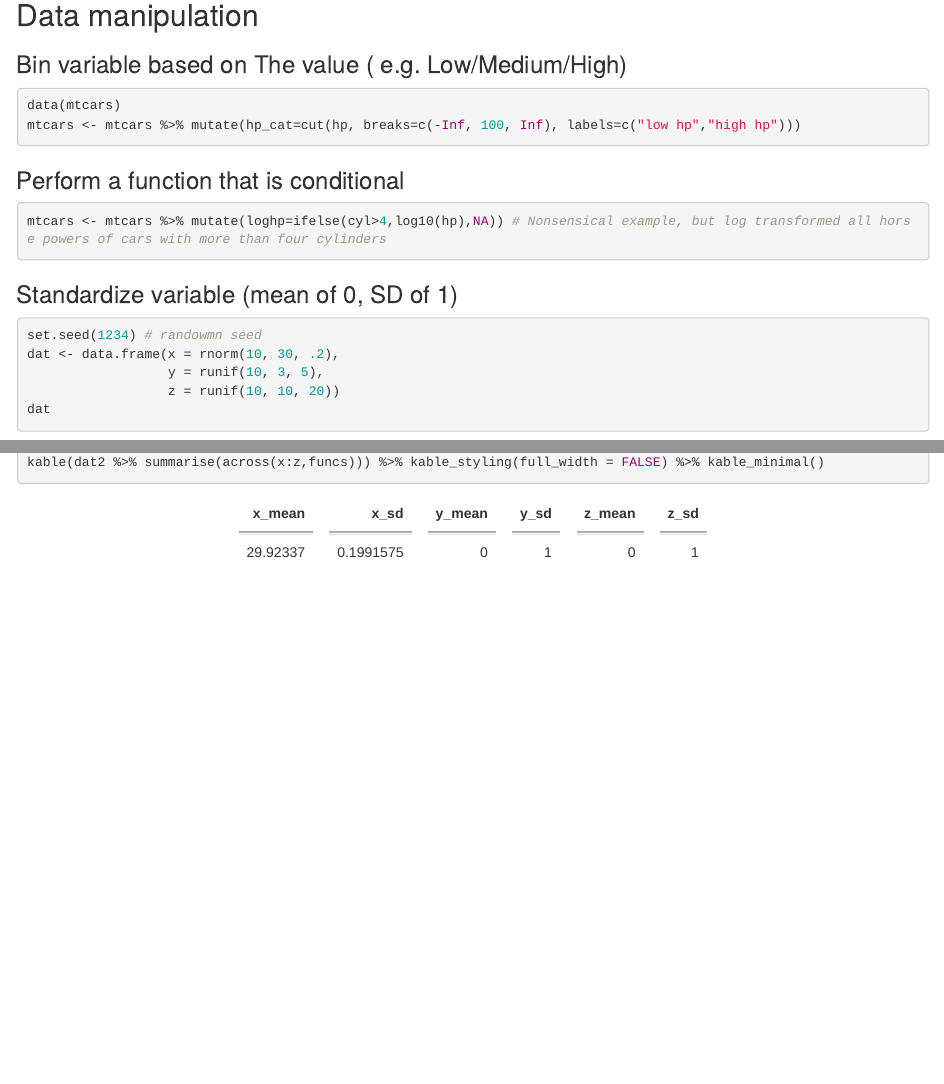
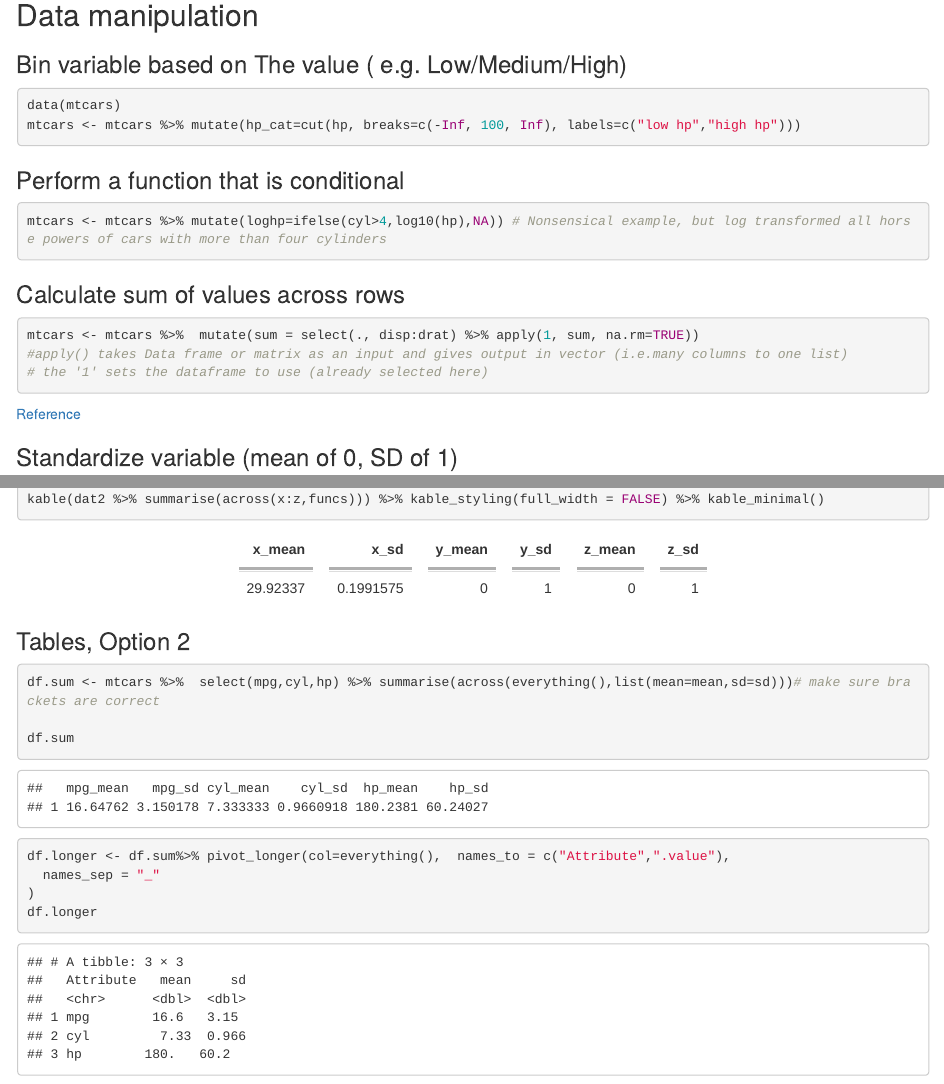
Before and after one commit to drchrismcneil/Rtips, an R Markdown document (rmd_Rcheatcheet.rmd): the page in a window 1100 px wide, from 2890 px down, and a second part further down, joined at a grey line. Rendered offline with R 4.5, knitr and Pandoc, with nearby package versions; some code elsewhere in the file could not run offline; column names are cleaned by a stand-in for the janitor package.

Commit message:
pivot longer sorted

````diff
--- a/rmd_Rcheatcheet.rmd
+++ b/rmd_Rcheatcheet.rmd
@@ -127,6 +127,14 @@ mtcars <- mtcars %>% mutate(hp_cat=cut(hp, breaks=c(-Inf, 100, Inf), labels=c("l
 mtcars <- mtcars %>% mutate(loghp=ifelse(cyl>4,log10(hp),NA)) # Nonsensical example, but log transformed all horse powers of cars with more than four cylinders
 ```
 
+### Calculate sum of values across rows
+```{r}
+mtcars <- mtcars %>%  mutate(sum = select(., disp:drat) %>% apply(1, sum, na.rm=TRUE))
+#apply() takes Data frame or matrix as an input and gives output in vector (i.e.many columns to one list)
+# the '1' sets the dataframe to use (already selected here)
+
+```
+[Reference](https://stackoverflow.com/questions/28873057/sum-across-multiple-columns-with-dplyr)
 
 ### Standardize variable (mean of 0, SD of 1)
 ```{r stardardise variable}
@@ -295,3 +303,15 @@ kable(dat2 %>% summarise(across(x:z,funcs))) %>% kable_styling(full_width = FALS
 
 
 ```
+### Tables, Option 2
+```{r}
+
+df.sum <- mtcars %>%  select(mpg,cyl,hp) %>% summarise(across(everything(),list(mean=mean,sd=sd)))# make sure brackets are correct
+
+df.sum
+
+df.longer <- df.sum%>% pivot_longer(col=everything(),  names_to = c("Attribute",".value"),
+  names_sep = "_"
+)
+df.longer
+```
````
